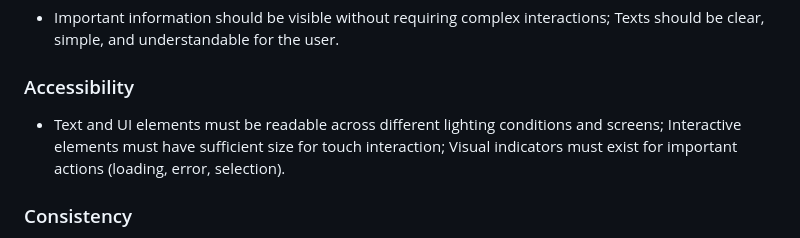
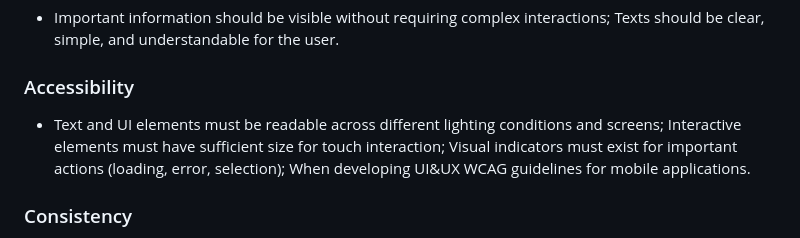
Before and after one commit to TychoQS/kanjime, a Markdown page: AGENTS.md, the part around the change. GitHub-like rendering.

```diff
--- a/AGENTS.md
+++ b/AGENTS.md
@@ -65,7 +65,7 @@ Scope: whole repo.
 - Important information should be visible without requiring complex interactions; Texts should be clear, simple, and understandable for the user.
 
 ### Accessibility
-- Text and UI elements must be readable across different lighting conditions and screens; Interactive elements must have sufficient size for touch interaction; Visual indicators must exist for important actions (loading, error, selection).
+- Text and UI elements must be readable across different lighting conditions and screens; Interactive elements must have sufficient size for touch interaction; Visual indicators must exist for important actions (loading, error, selection); When developing UI&UX WCAG guidelines for mobile applications.
 
 ### Consistency
 - The same action should always produce the same result across the application; Components should reuse common visual and interaction patterns; Different screens must maintain visual and structural consistency.
```
Also changed, not shown: autoresearch-loop-doc.md (added, +336 -0 lines), iteration-1-context.md (added, +97 -0 lines).
